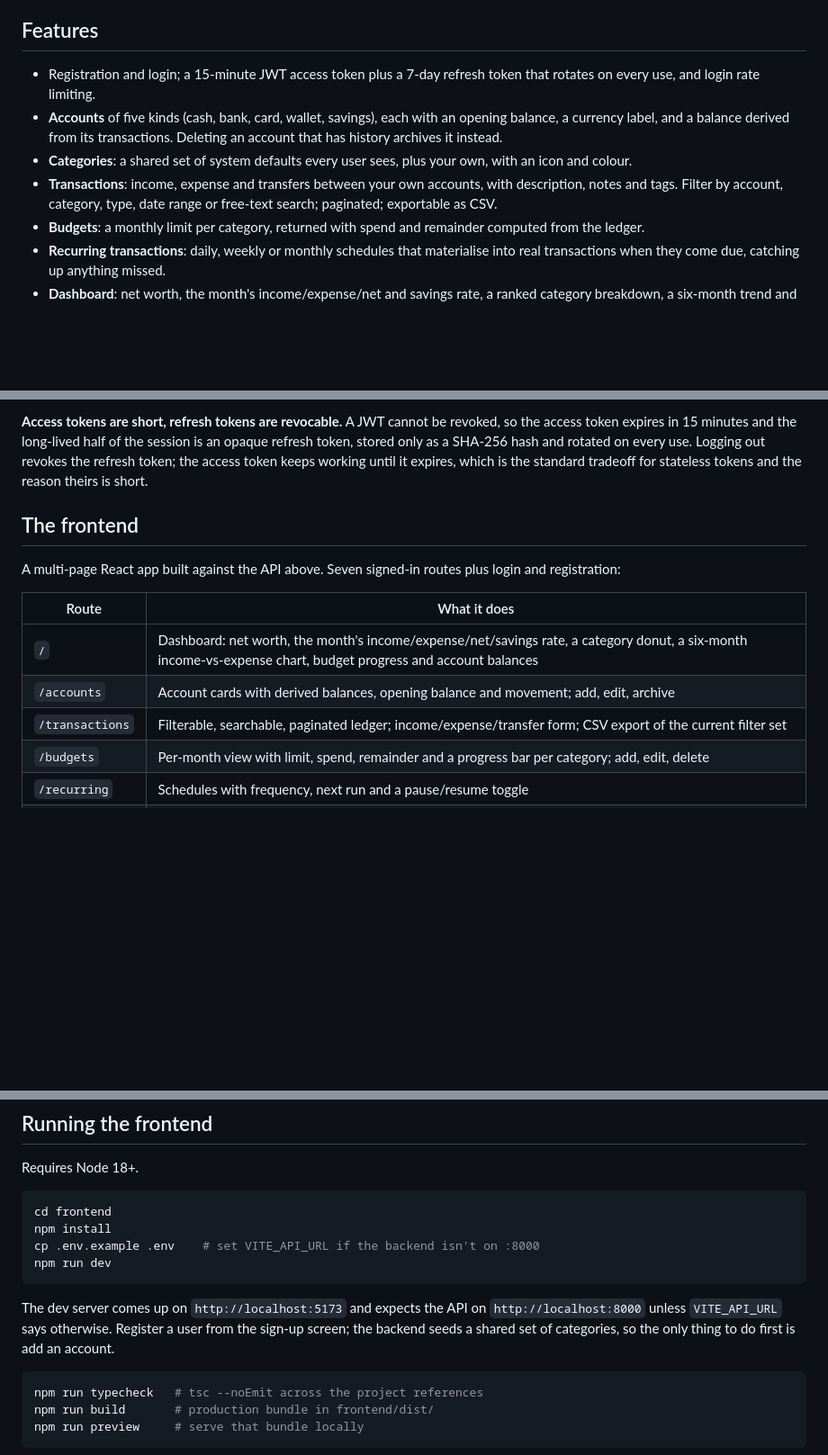
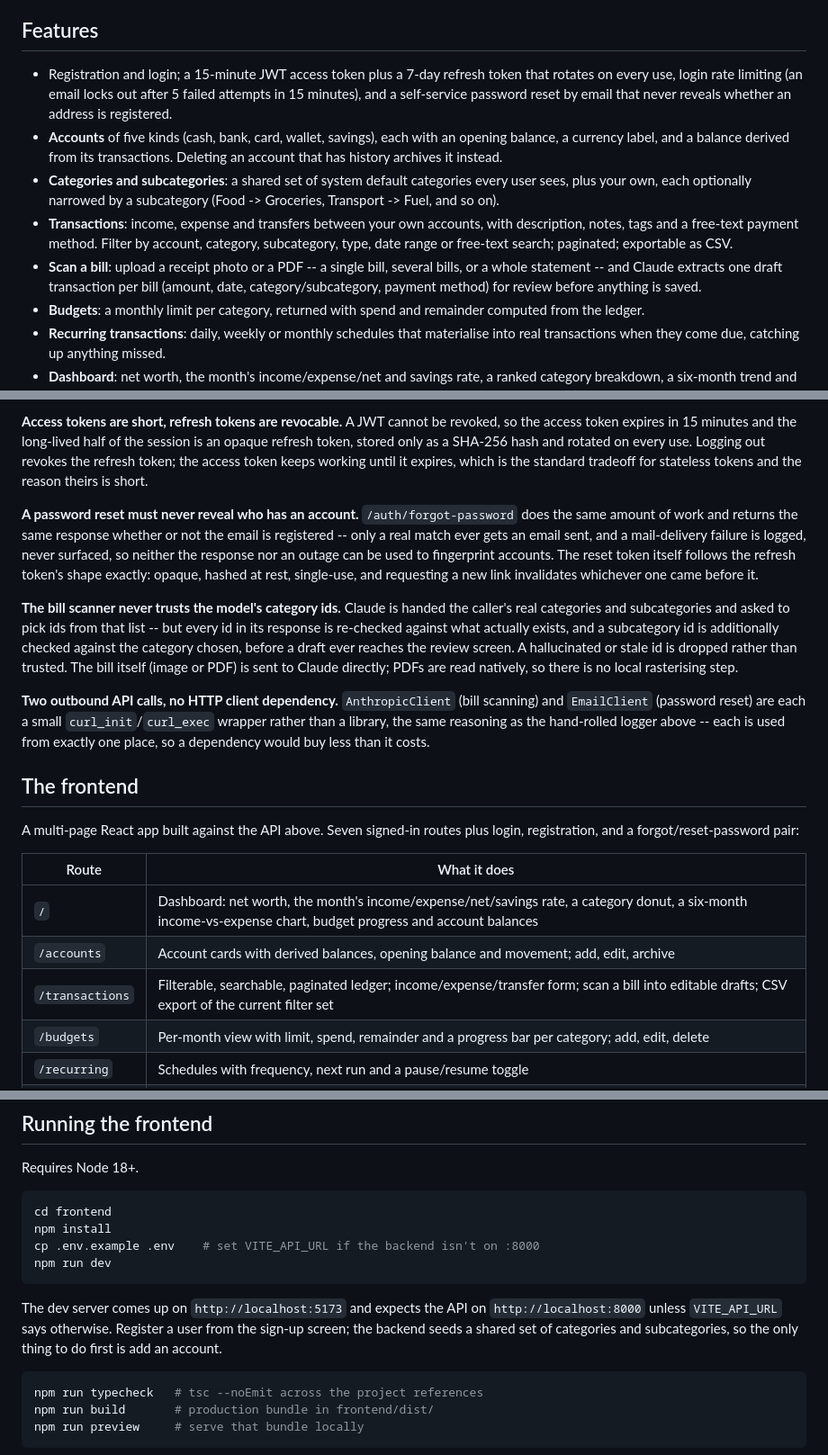
Before and after one commit to Kppatel95/Money-manager, a Markdown page: README.md, 3 parts joined by grey strips. Shown at 90% size. Rendered like a GitHub page; blank space fills up the shorter version.

Commit message:
Bring README up to date with subcategories, bill scanning, and password reset
The README hadn't been touched since before subcategory filtering and
bill scanning were merged, and now predates password reset too. Adds
all three to the feature list, the API summary table, and the design
notes, plus a new "Optional external services" section documenting the
ANTHROPIC_API_KEY / RESEND_API_KEY env vars and what happens without
each one configured.

Co-Authored-By: Claude Sonnet 5 <noreply@anthropic.com>

````diff
--- a/README.md
+++ b/README.md
@@ -31,15 +31,23 @@ anyway.
 ## Features
 
 - Registration and login; a 15-minute JWT access token plus a 7-day refresh
-  token that rotates on every use, and login rate limiting.
+  token that rotates on every use, login rate limiting (an email locks out
+  after 5 failed attempts in 15 minutes), and a self-service password reset by
+  email that never reveals whether an address is registered.
 - **Accounts** of five kinds (cash, bank, card, wallet, savings), each with an
   opening balance, a currency label, and a balance derived from its
   transactions. Deleting an account that has history archives it instead.
-- **Categories**: a shared set of system defaults every user sees, plus your
-  own, with an icon and colour.
+- **Categories and subcategories**: a shared set of system default categories
+  every user sees, plus your own, each optionally narrowed by a subcategory
+  (Food -> Groceries, Transport -> Fuel, and so on).
 - **Transactions**: income, expense and transfers between your own accounts,
-  with description, notes and tags. Filter by account, category, type, date
-  range or free-text search; paginated; exportable as CSV.
+  with description, notes, tags and a free-text payment method. Filter by
+  account, category, subcategory, type, date range or free-text search;
+  paginated; exportable as CSV.
+- **Scan a bill**: upload a receipt photo or a PDF -- a single bill, several
+  bills, or a whole statement -- and Claude extracts one draft transaction per
+  bill (amount, date, category/subcategory, payment method) for review before
+  anything is saved.
 - **Budgets**: a monthly limit per category, returned with spend and remainder
   computed from the ledger.
 - **Recurring transactions**: daily, weekly or monthly schedules that
@@ -228,16 +254,40 @@ rotated on every use. Logging out revokes the refresh token; the access token
 keeps working until it expires, which is the standard tradeoff for stateless
 tokens and the reason theirs is short.
 
+**A password reset must never reveal who has an account.**
+`/auth/forgot-password` does the same amount of work and returns the same
+response whether or not the email is registered -- only a real match ever gets
+an email sent, and a mail-delivery failure is logged, never surfaced, so
+neither the response nor an outage can be used to fingerprint accounts. The
+reset token itself follows the refresh token's shape exactly: opaque, hashed
+at rest, single-use, and requesting a new link invalidates whichever one came
+before it.
+
+**The bill scanner never trusts the model's category ids.** Claude is handed
+the caller's real categories and subcategories and asked to pick ids from that
+list -- but every id in its response is re-checked against what actually
+exists, and a subcategory id is additionally checked against the category
+chosen, before a draft ever reaches the review screen. A hallucinated or
+stale id is dropped rather than trusted. The bill itself (image or PDF) is
+sent to Claude directly; PDFs are read natively, so there is no local
+rasterising step.
+
+**Two outbound API calls, no HTTP client dependency.** `AnthropicClient` (bill
+scanning) and `EmailClient` (password reset) are each a small
+`curl_init`/`curl_exec` wrapper rather than a library, the same reasoning as
+the hand-rolled logger above -- each is used from exactly one place, so a
+dependency would buy less than it costs.
+
 ## The frontend
 
 A multi-page React app built against the API above. Seven signed-in routes plus
-login and registration:
+login, registration, and a forgot/reset-password pair:
 
 | Route | What it does |
 |-------|--------------|
 | `/` | Dashboard: net worth, the month's income/expense/net/savings rate, a category donut, a six-month income-vs-expense chart, budget progress and account balances |
 | `/accounts` | Account cards with derived balances, opening balance and movement; add, edit, archive |
-| `/transactions` | Filterable, searchable, paginated ledger; income/expense/transfer form; CSV export of the current filter set |
+| `/transactions` | Filterable, searchable, paginated ledger; income/expense/transfer form; scan a bill into editable drafts; CSV export of the current filter set |
 | `/budgets` | Per-month view with limit, spend, remainder and a progress bar per category; add, edit, delete |
 | `/recurring` | Schedules with frequency, next run and a pause/resume toggle |
 | `/reports` | Monthly totals, the trend chart, a ranked category table and a CSV export with its own range and filters |
@@ -314,8 +364,8 @@ npm run dev
 
 The dev server comes up on `http://localhost:5173` and expects the API on
 `http://localhost:8000` unless `VITE_API_URL` says otherwise. Register a user
-from the sign-up screen; the backend seeds a shared set of categories, so the
-only thing to do first is add an account.
+from the sign-up screen; the backend seeds a shared set of categories and
+subcategories, so the only thing to do first is add an account.
 
 ```bash
 npm run typecheck   # tsc --noEmit across the project references
````
Also changed, not shown: other parts of README.md (+20 -2 lines).
